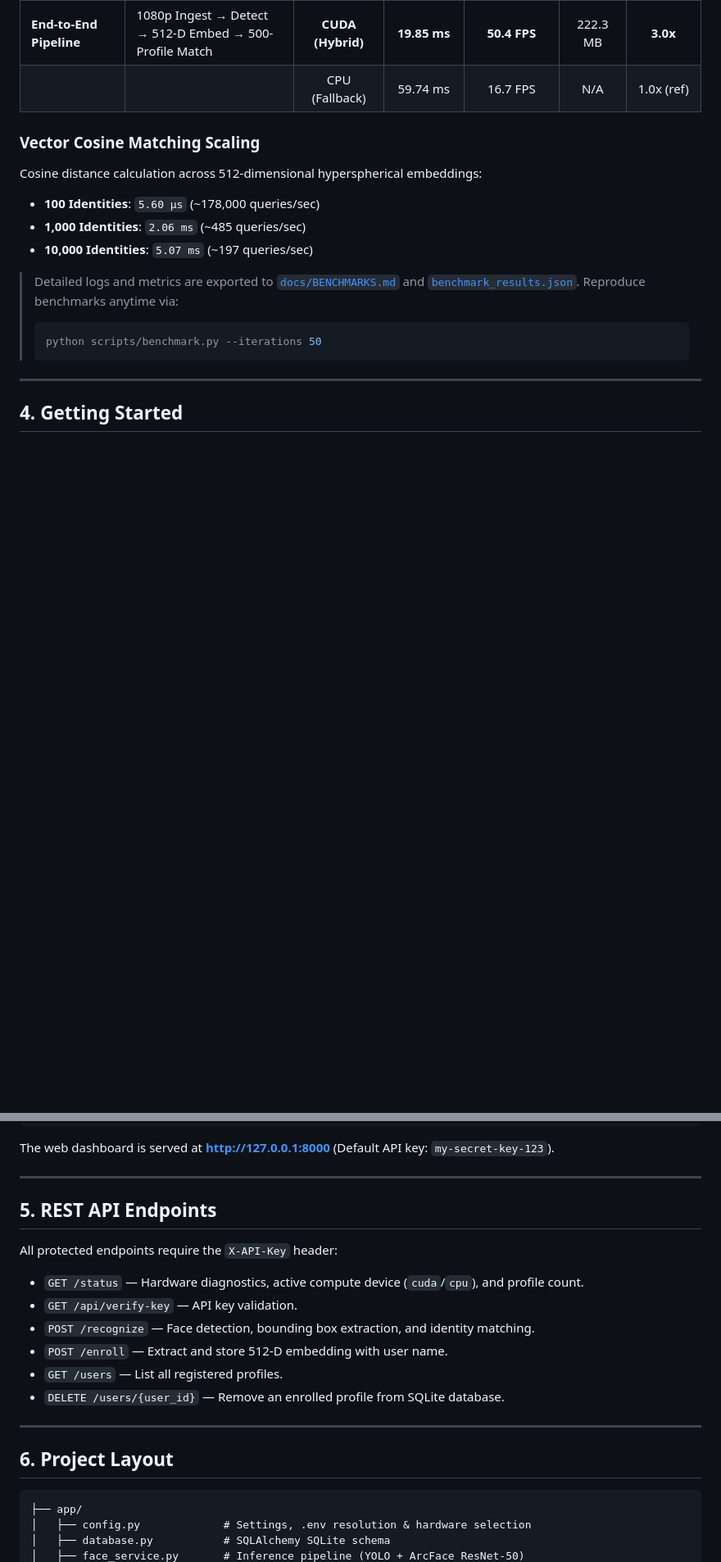
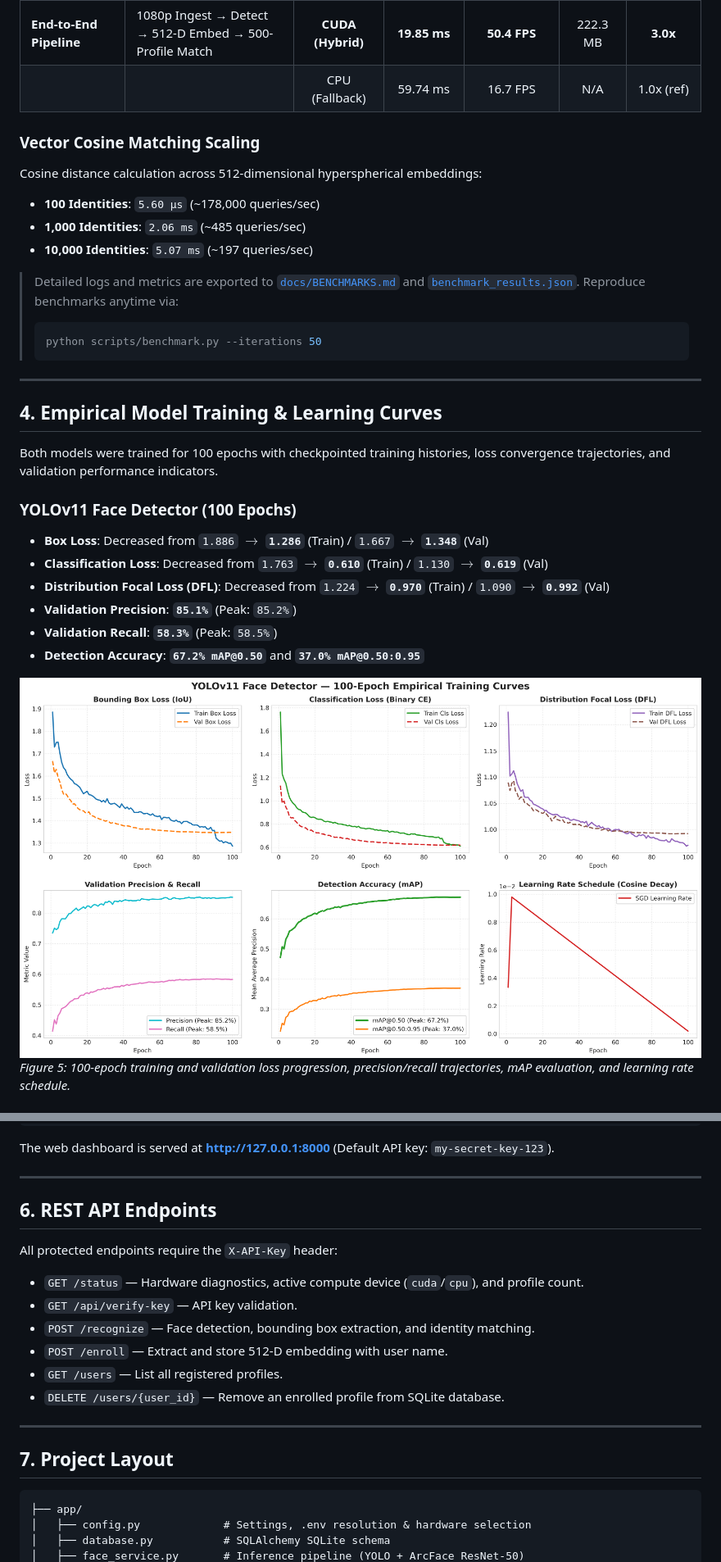
Before and after one commit to Bunleab25/Face_Detection-Recognition_System, a Markdown page: README.md, 2 parts joined by grey strips. Shown: that part at 82% size. Drawn GitHub-style; pictures changed too: assets/research/yolo_training_loss_curves.png (added); blank space fills up the shorter version.

Commit message:
docs: add 100-epoch training loss curves, YOLO PR/F1/confusion matrix, and ArcFace convergence graphs

````diff
--- a/README.md
+++ b/README.md
@@ -83,4 +83,19 @@ Cosine distance calculation across 512-dimensional hyperspherical embeddings:
 
 ---
 
-## 4. Getting Started
+## 4. Empirical Model Training & Learning Curves
+
+Both models were trained for 100 epochs with checkpointed training histories, loss convergence trajectories, and validation performance indicators.
+
+### YOLOv11 Face Detector (100 Epochs)
+
+- **Box Loss**: Decreased from `1.886` $\to$ **`1.286`** (Train) / `1.667` $\to$ **`1.348`** (Val)
+- **Classification Loss**: Decreased from `1.763` $\to$ **`0.610`** (Train) / `1.130` $\to$ **`0.619`** (Val)
+- **Distribution Focal Loss (DFL)**: Decreased from `1.224` $\to$ **`0.970`** (Train) / `1.090` $\to$ **`0.992`** (Val)
+- **Validation Precision**: **`85.1%`** (Peak: `85.2%`)
+- **Validation Recall**: **`58.3%`** (Peak: `58.5%`)
+- **Detection Accuracy**: **`67.2% mAP@0.50`** and **`37.0% mAP@0.50:0.95`**
+
+![Figure 5: YOLOv11 Training Curves](assets/research/yolo_training_loss_curves.png)
+*Figure 5: 100-epoch training and validation loss progression, precision/recall trajectories, mAP evaluation, and learning rate schedule.*
+
@@ -117,7 +151,7 @@ The web dashboard is served at **http://127.0.0.1:8000** (Default API key: `my-s
 
 ---
 
-## 5. REST API Endpoints
+## 6. REST API Endpoints
 
 All protected endpoints require the `X-API-Key` header:
 
@@ -130,7 +164,7 @@ All protected endpoints require the `X-API-Key` header:
 
 ---
 
-## 6. Project Layout
+## 7. Project Layout
 
 ```text
 ├── app/
````
Also changed, not shown: other parts of README.md (+19 -0 lines), docs/BENCHMARKS.md (+43 -1 lines), assets/research/arcface_training_loss_curve.png (added), assets/research/results.png (added), assets/research/yolo_confusion_matrix.png (added), assets/research/yolo_f1_curve.png (added), assets/research/yolo_pr_curve.png (added), 2 other files.
